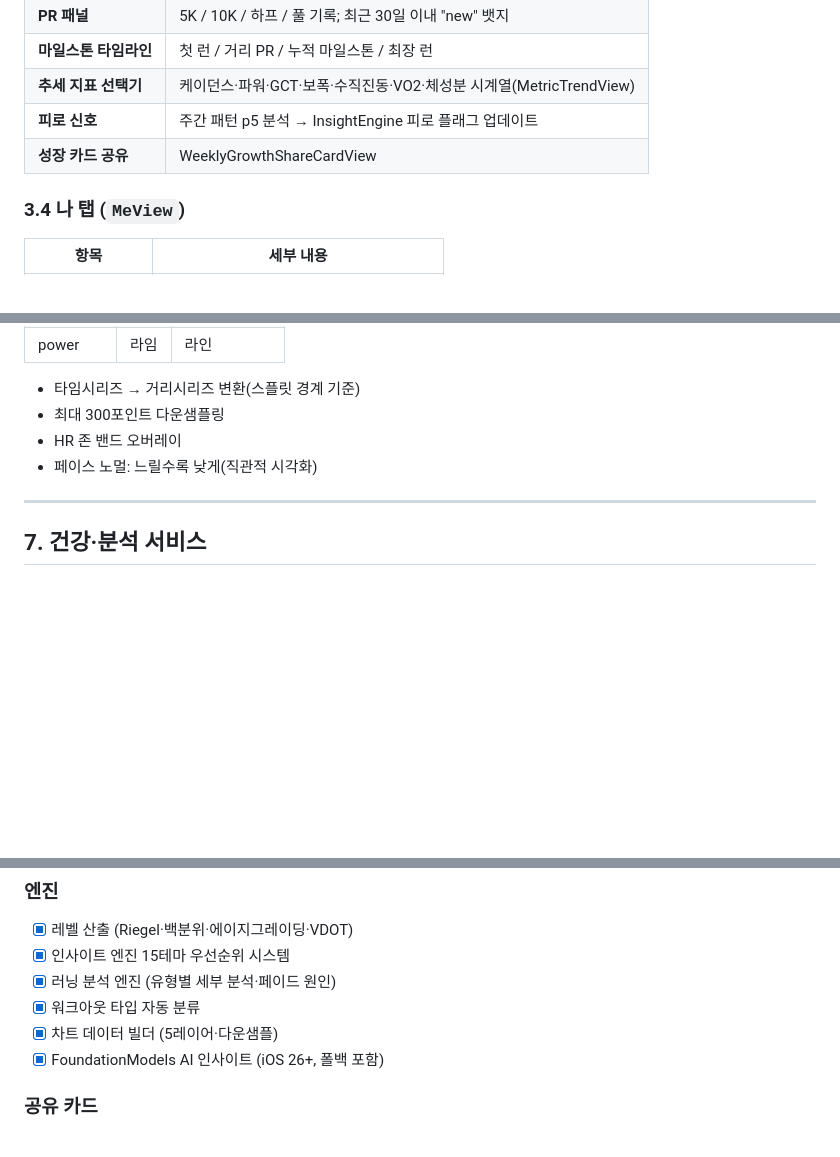
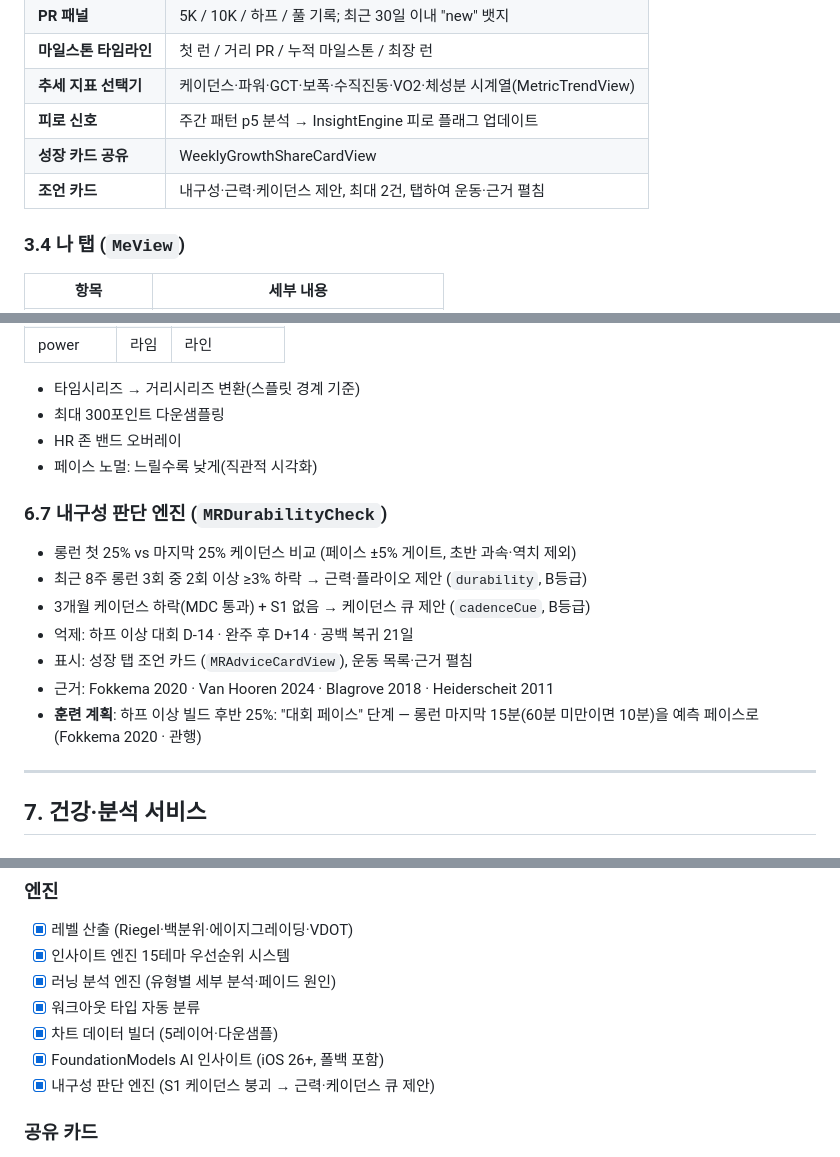
Before and after one commit to hawkblue70-cmd/MIMORunning, a Markdown page: FEATURES.md, 3 parts joined by grey strips. GitHub-like rendering; blank space fills up the shorter version.

Commit message:
FEATURES: 내구성 판단 엔진·하프 대회 페이스 단계 기록
Co-Authored-By: Claude Fable 5.1 <noreply@anthropic.com>

```diff
--- a/FEATURES.md
+++ b/FEATURES.md
@@ -102,6 +102,7 @@
 | **추세 지표 선택기** | 케이던스·파워·GCT·보폭·수직진동·VO2·체성분 시계열(MetricTrendView) |
 | **피로 신호** | 주간 패턴 p5 분석 → InsightEngine 피로 플래그 업데이트 |
 | **성장 카드 공유** | WeeklyGrowthShareCardView |
+| **조언 카드** | 내구성·근력·케이던스 제안, 최대 2건, 탭하여 운동·근거 펼침 |
 
 ### 3.4 나 탭 (`MeView`)
 
@@ -365,6 +366,16 @@
 - HR 존 밴드 오버레이
 - 페이스 노멀: 느릴수록 낮게(직관적 시각화)
 
+### 6.7 내구성 판단 엔진 (`MRDurabilityCheck`)
+
+- 롱런 첫 25% vs 마지막 25% 케이던스 비교 (페이스 ±5% 게이트, 초반 과속·역치 제외)
+- 최근 8주 롱런 3회 중 2회 이상 ≥3% 하락 → 근력·플라이오 제안 (`durability`, B등급)
+- 3개월 케이던스 하락(MDC 통과) + S1 없음 → 케이던스 큐 제안 (`cadenceCue`, B등급)
+- 억제: 하프 이상 대회 D-14 · 완주 후 D+14 · 공백 복귀 21일
+- 표시: 성장 탭 조언 카드 (`MRAdviceCardView`), 운동 목록·근거 펼침
+- 근거: Fokkema 2020 · Van Hooren 2024 · Blagrove 2018 · Heiderscheit 2011
+- **훈련 계획**: 하프 이상 빌드 후반 25%: "대회 페이스" 단계 — 롱런 마지막 15분(60분 미만이면 10분)을 예측 페이스로 (Fokkema 2020 · 관행)
+
 ---
 
 ## 7. 건강·분석 서비스
@@ -497,6 +508,7 @@ OneLinerViewModel // 텍스트·영상 클립 레시피·폰트·색상·위치
 - [x] 워크아웃 타입 자동 분류
 - [x] 차트 데이터 빌더 (5레이어·다운샘플)
 - [x] FoundationModels AI 인사이트 (iOS 26+, 폴백 포함)
+- [x] 내구성 판단 엔진 (S1 케이던스 붕괴 → 근력·케이던스 큐 제안)
 
 ### 공유 카드
 - [x] 카드 7종 (플레이서블·원라이너·애슬레틱·빅넘버·스카이·ECG·티켓)
```
Also changed, not shown: other parts of FEATURES.md (+1 -1 lines).
